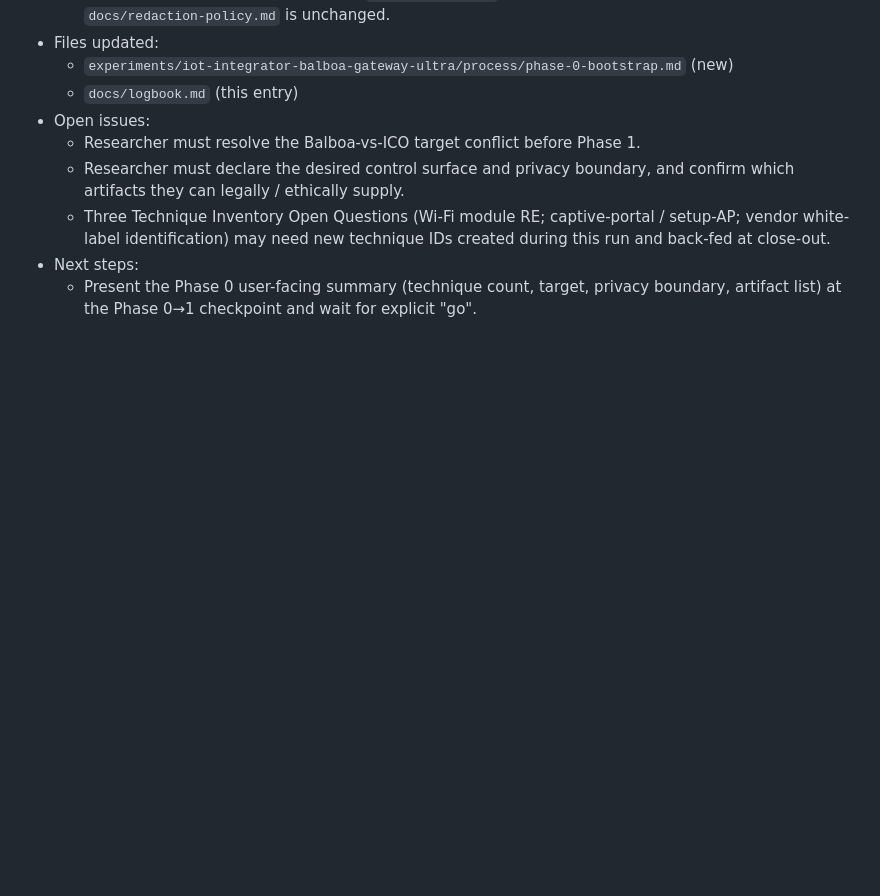
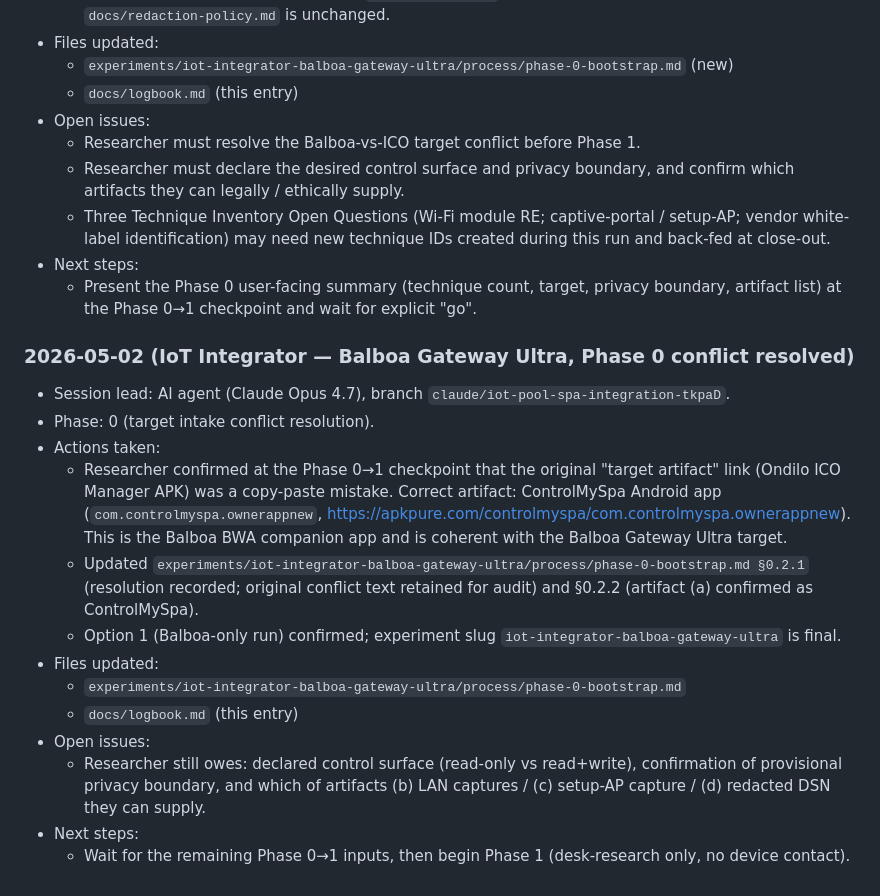
Before and after one commit to noheton/Obscurity-Is-Dead, a Markdown page: docs/logbook.md, the part around the change. Drawn GitHub-style; blank space fills up the shorter version.

Commit message:
experiments: resolve Phase 0 target-artifact conflict (ControlMySpa APK)
Researcher confirmed at the Phase 0→1 checkpoint that the original
target-artifact link was a copy-paste mistake. Correct artifact:
ControlMySpa Android app (com.controlmyspa.ownerappnew), the Balboa
BWA companion app, which is coherent with the Balboa Gateway Ultra
Wi-Fi module target. Option 1 (Balboa-only run) confirmed.

phase-0-bootstrap.md §0.2.1 records the resolution and retains the
original conflict text for audit; §0.2.2 marks artifact (a) as
confirmed. Remaining intake fields (control surface, privacy boundary
confirmation, optional captures, redacted DSN) still owed before
Phase 1 begins.

https://claude.ai/code/session_015B5RoNBFJuGcDwaioTf142

```diff
--- a/docs/logbook.md
+++ b/docs/logbook.md
@@ -1155,3 +1155,18 @@ This logbook is the operating record for the paper and research process.
   - Three Technique Inventory Open Questions (Wi-Fi module RE; captive-portal / setup-AP; vendor white-label identification) may need new technique IDs created during this run and back-fed at close-out.
 - Next steps:
   - Present the Phase 0 user-facing summary (technique count, target, privacy boundary, artifact list) at the Phase 0→1 checkpoint and wait for explicit "go".
+
+### 2026-05-02 (IoT Integrator — Balboa Gateway Ultra, Phase 0 conflict resolved)
+- Session lead: AI agent (Claude Opus 4.7), branch `claude/iot-pool-spa-integration-tkpaD`.
+- Phase: 0 (target intake conflict resolution).
+- Actions taken:
+  - Researcher confirmed at the Phase 0→1 checkpoint that the original "target artifact" link (Ondilo ICO Manager APK) was a copy-paste mistake. Correct artifact: ControlMySpa Android app (`com.controlmyspa.ownerappnew`, https://apkpure.com/controlmyspa/com.controlmyspa.ownerappnew). This is the Balboa BWA companion app and is coherent with the Balboa Gateway Ultra target.
+  - Updated `experiments/iot-integrator-balboa-gateway-ultra/process/phase-0-bootstrap.md §0.2.1` (resolution recorded; original conflict text retained for audit) and §0.2.2 (artifact (a) confirmed as ControlMySpa).
+  - Option 1 (Balboa-only run) confirmed; experiment slug `iot-integrator-balboa-gateway-ultra` is final.
+- Files updated:
+  - `experiments/iot-integrator-balboa-gateway-ultra/process/phase-0-bootstrap.md`
+  - `docs/logbook.md` (this entry)
+- Open issues:
+  - Researcher still owes: declared control surface (read-only vs read+write), confirmation of provisional privacy boundary, and which of artifacts (b) LAN captures / (c) setup-AP capture / (d) redacted DSN they can supply.
+- Next steps:
+  - Wait for the remaining Phase 0→1 inputs, then begin Phase 1 (desk-research only, no device contact).
```
Also changed, not shown: 1 other file.
